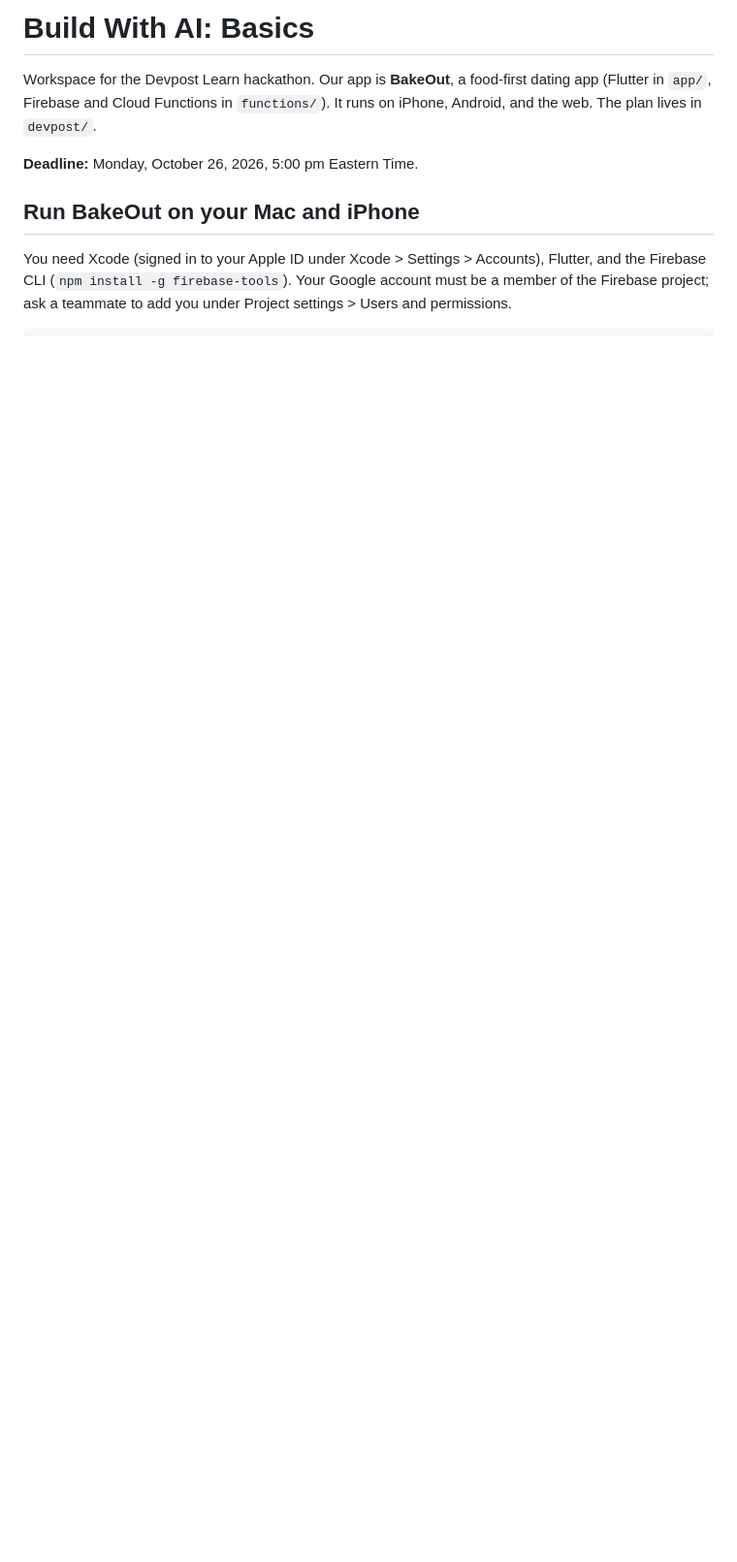
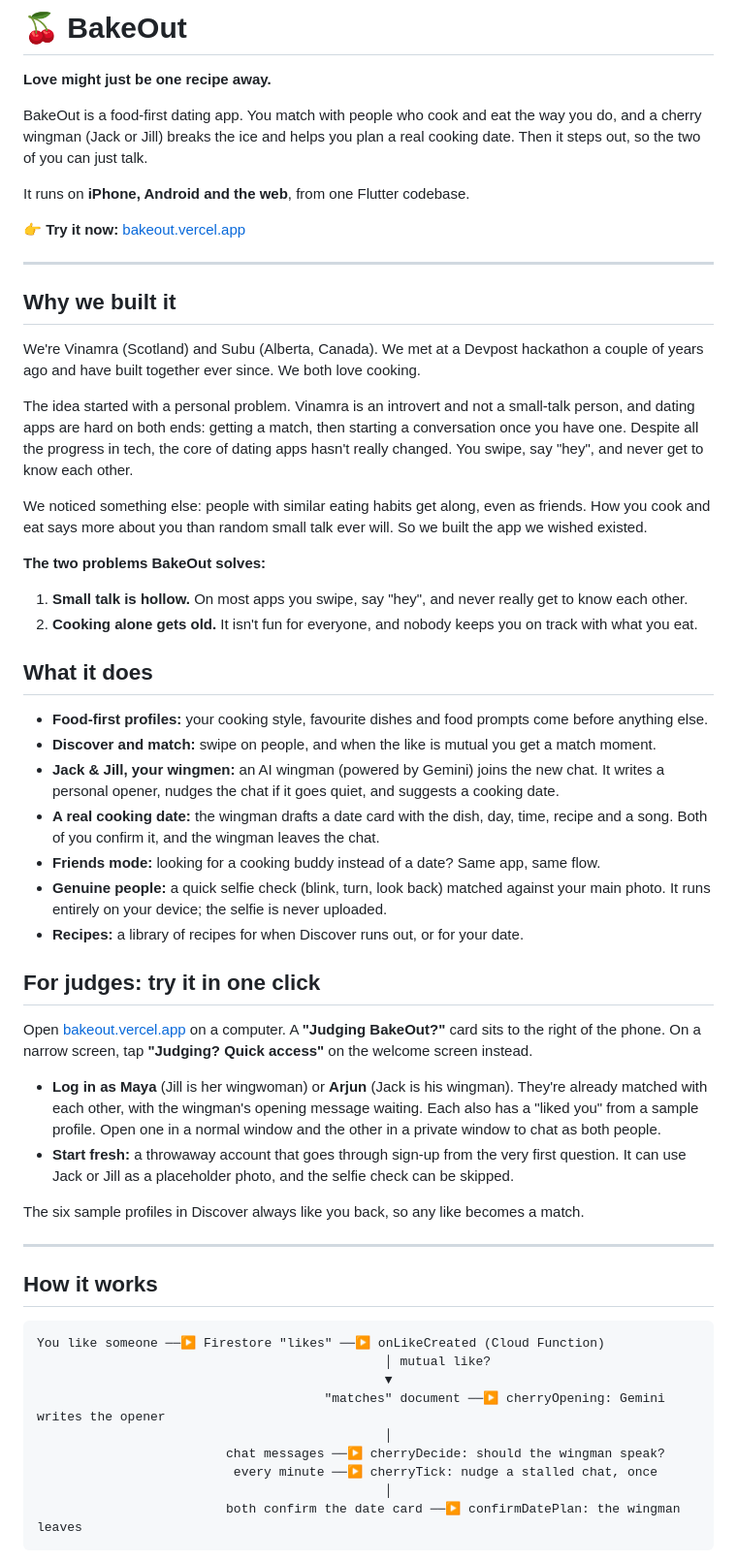
Before and after one commit to nagusubra/build_with_ai_basics, a Markdown page: README.md, the part around one of its changes. Shown at 97% size. GitHub-like rendering; blank space fills up the shorter version.

````diff
--- a/README.md
+++ b/README.md
@@ -1,9 +1,60 @@
-# Build With AI: Basics
+# 🍒 BakeOut
 
-Workspace for the Devpost Learn hackathon. Our app is **BakeOut**, a food-first dating app (Flutter in `app/`, Firebase and Cloud Functions in `functions/`). It runs on iPhone, Android, and the web. The plan lives in `devpost/`.
+**Love might just be one recipe away.**
 
-**Deadline:** Monday, October 26, 2026, 5:00 pm Eastern Time.
+BakeOut is a food-first dating app. You match with people who cook and eat the way you do, and a cherry wingman (Jack or Jill) breaks the ice and helps you plan a real cooking date. Then it steps out, so the two of you can just talk.
 
-## Run BakeOut on your Mac and iPhone
+It runs on **iPhone, Android and the web**, from one Flutter codebase.
 
-You need Xcode (signed in to your Apple ID under Xcode > Settings > Accounts), Flutter, and the Firebase CLI (`npm install -g firebase-tools`). Your Google account must be a member of the Firebase project; ask a teammate to add you under Project settings > Users and permissions.
+👉 **Try it now:** [bakeout.vercel.app](https://bakeout.vercel.app)
+
+---
+
+## Why we built it
+
+We're Vinamra (Scotland) and Subu (Alberta, Canada). We met at a Devpost hackathon a couple of years ago and have built together ever since. We both love cooking.
+
+The idea started with a personal problem. Vinamra is an introvert and not a small-talk person, and dating apps are hard on both ends: getting a match, then starting a conversation once you have one. Despite all the progress in tech, the core of dating apps hasn't really changed. You swipe, say "hey", and never get to know each other.
+
+We noticed something else: people with similar eating habits get along, even as friends. How you cook and eat says more about you than random small talk ever will. So we built the app we wished existed.
+
+**The two problems BakeOut solves:**
+
+1. **Small talk is hollow.** On most apps you swipe, say "hey", and never really get to know each other.
+2. **Cooking alone gets old.** It isn't fun for everyone, and nobody keeps you on track with what you eat.
+
+## What it does
+
+- **Food-first profiles:** your cooking style, favourite dishes and food prompts come before anything else.
+- **Discover and match:** swipe on people, and when the like is mutual you get a match moment.
+- **Jack & Jill, your wingmen:** an AI wingman (powered by Gemini) joins the new chat. It writes a personal opener, nudges the chat if it goes quiet, and suggests a cooking date.
+- **A real cooking date:** the wingman drafts a date card with the dish, day, time, recipe and a song. Both of you confirm it, and the wingman leaves the chat.
+- **Friends mode:** looking for a cooking buddy instead of a date? Same app, same flow.
+- **Genuine people:** a quick selfie check (blink, turn, look back) matched against your main photo. It runs entirely on your device; the selfie is never uploaded.
+- **Recipes:** a library of recipes for when Discover runs out, or for your date.
+
+## For judges: try it in one click
+
+Open [bakeout.vercel.app](https://bakeout.vercel.app) on a computer. A **"Judging BakeOut?"** card sits to the right of the phone. On a narrow screen, tap **"Judging? Quick access"** on the welcome screen instead.
+
+- **Log in as Maya** (Jill is her wingwoman) or **Arjun** (Jack is his wingman). They're already matched with each other, with the wingman's opening message waiting. Each also has a "liked you" from a sample profile. Open one in a normal window and the other in a private window to chat as both people.
+- **Start fresh:** a throwaway account that goes through sign-up from the very first question. It can use Jack or Jill as a placeholder photo, and the selfie check can be skipped.
+
+The six sample profiles in Discover always like you back, so any like becomes a match.
+
+---
+
+## How it works
+
+```text
+You like someone ──▶ Firestore "likes" ──▶ onLikeCreated (Cloud Function)
+                                              │ mutual like?
+                                              ▼
+                                      "matches" document ──▶ cherryOpening: Gemini writes the opener
+                                              │
+                         chat messages ──▶ cherryDecide: should the wingman speak?
+                          every minute ──▶ cherryTick: nudge a stalled chat, once
+                                              │
+                         both confirm the date card ──▶ confirmDatePlan: the wingman leaves
+```
+
````
Also changed, not shown: other parts of README.md (+123 -35 lines).
